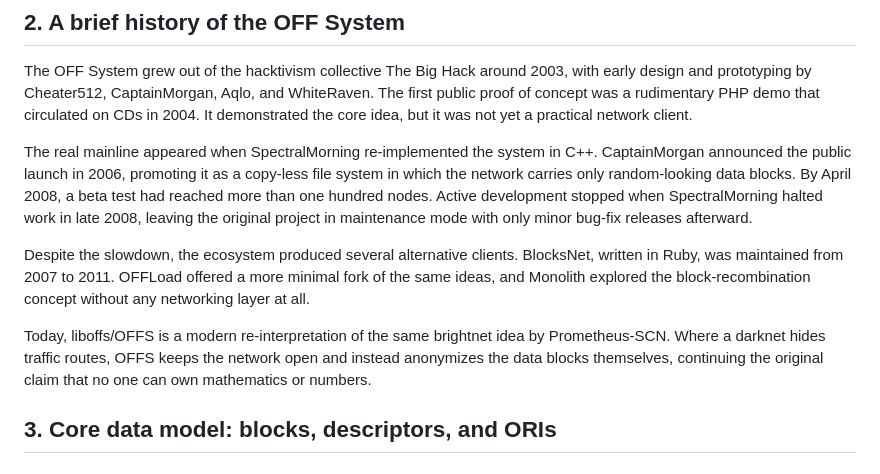
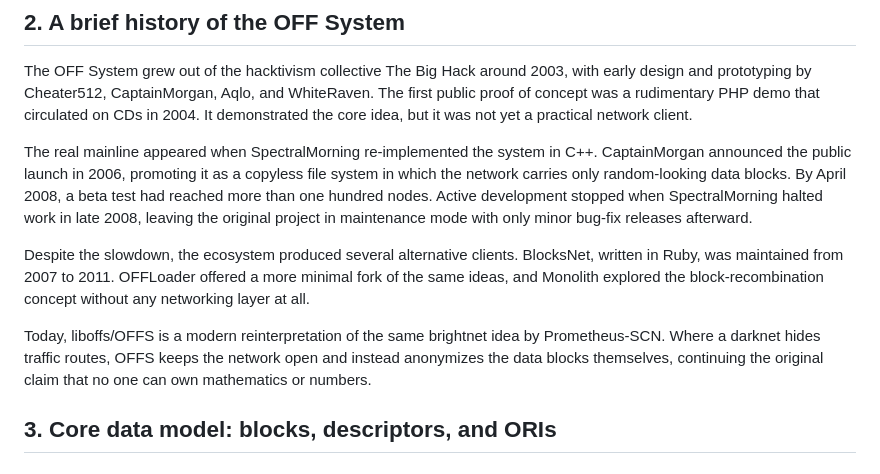
Before and after one commit to vijayee/liboffs, a Markdown page: docs/HowOFFSWorks.md, the part around the change. Drawn GitHub-style.

Commit message:
docs: polish wording in intro and history sections
Use standard spellings: copyless, OFFLoader, reinterpretation.

```diff
--- a/docs/HowOFFSWorks.md
+++ b/docs/HowOFFSWorks.md
@@ -12,11 +12,11 @@ Retrieval is driven by an OFF URL or ORI string: a compact identifier that names
 
 The OFF System grew out of the hacktivism collective The Big Hack around 2003, with early design and prototyping by Cheater512, CaptainMorgan, Aqlo, and WhiteRaven. The first public proof of concept was a rudimentary PHP demo that circulated on CDs in 2004. It demonstrated the core idea, but it was not yet a practical network client.
 
-The real mainline appeared when SpectralMorning re-implemented the system in C++. CaptainMorgan announced the public launch in 2006, promoting it as a copy-less file system in which the network carries only random-looking data blocks. By April 2008, a beta test had reached more than one hundred nodes. Active development stopped when SpectralMorning halted work in late 2008, leaving the original project in maintenance mode with only minor bug-fix releases afterward.
+The real mainline appeared when SpectralMorning re-implemented the system in C++. CaptainMorgan announced the public launch in 2006, promoting it as a copyless file system in which the network carries only random-looking data blocks. By April 2008, a beta test had reached more than one hundred nodes. Active development stopped when SpectralMorning halted work in late 2008, leaving the original project in maintenance mode with only minor bug-fix releases afterward.
 
-Despite the slowdown, the ecosystem produced several alternative clients. BlocksNet, written in Ruby, was maintained from 2007 to 2011. OFFLoad offered a more minimal fork of the same ideas, and Monolith explored the block-recombination concept without any networking layer at all.
+Despite the slowdown, the ecosystem produced several alternative clients. BlocksNet, written in Ruby, was maintained from 2007 to 2011. OFFLoader offered a more minimal fork of the same ideas, and Monolith explored the block-recombination concept without any networking layer at all.
 
-Today, liboffs/OFFS is a modern re-interpretation of the same brightnet idea by Prometheus-SCN. Where a darknet hides traffic routes, OFFS keeps the network open and instead anonymizes the data blocks themselves, continuing the original claim that no one can own mathematics or numbers.
+Today, liboffs/OFFS is a modern reinterpretation of the same brightnet idea by Prometheus-SCN. Where a darknet hides traffic routes, OFFS keeps the network open and instead anonymizes the data blocks themselves, continuing the original claim that no one can own mathematics or numbers.
 
 ## 3. Core data model: blocks, descriptors, and ORIs
 
```
